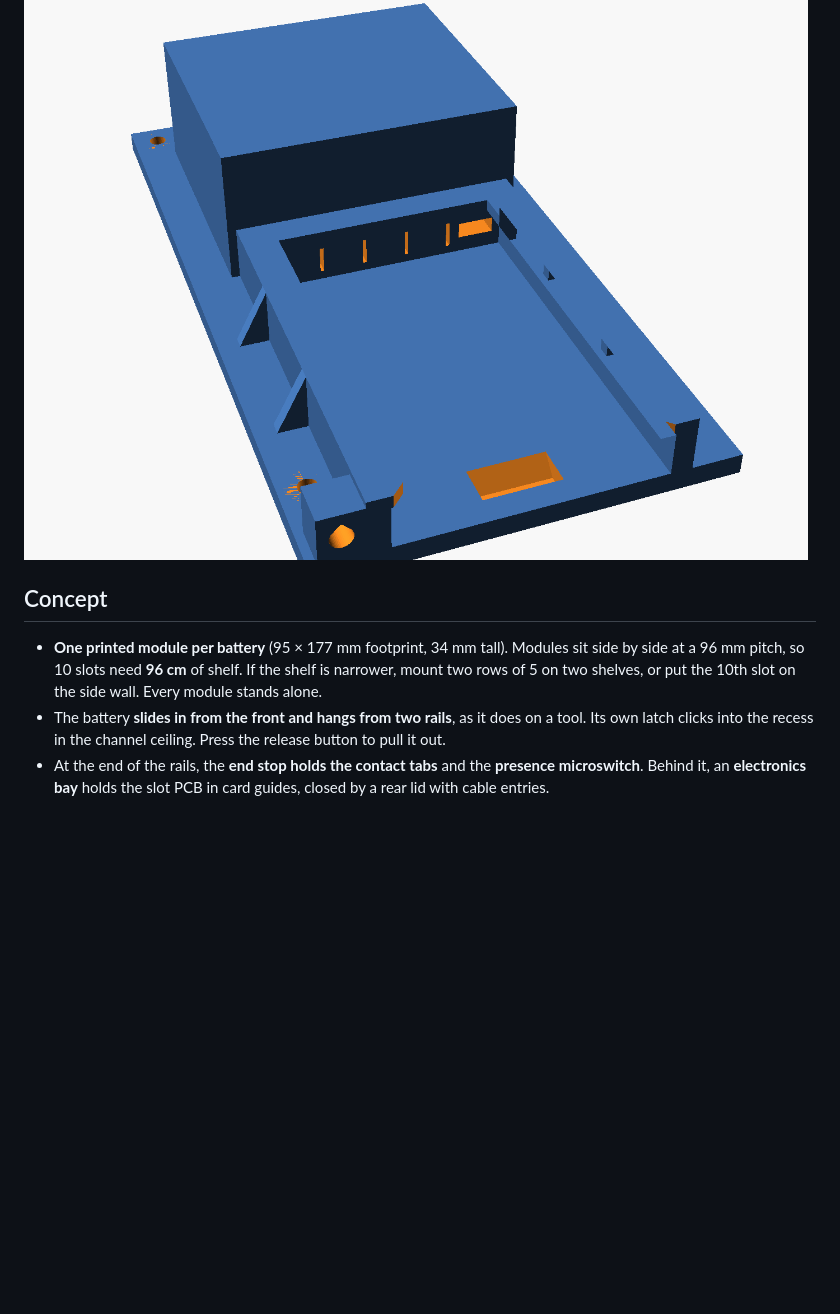
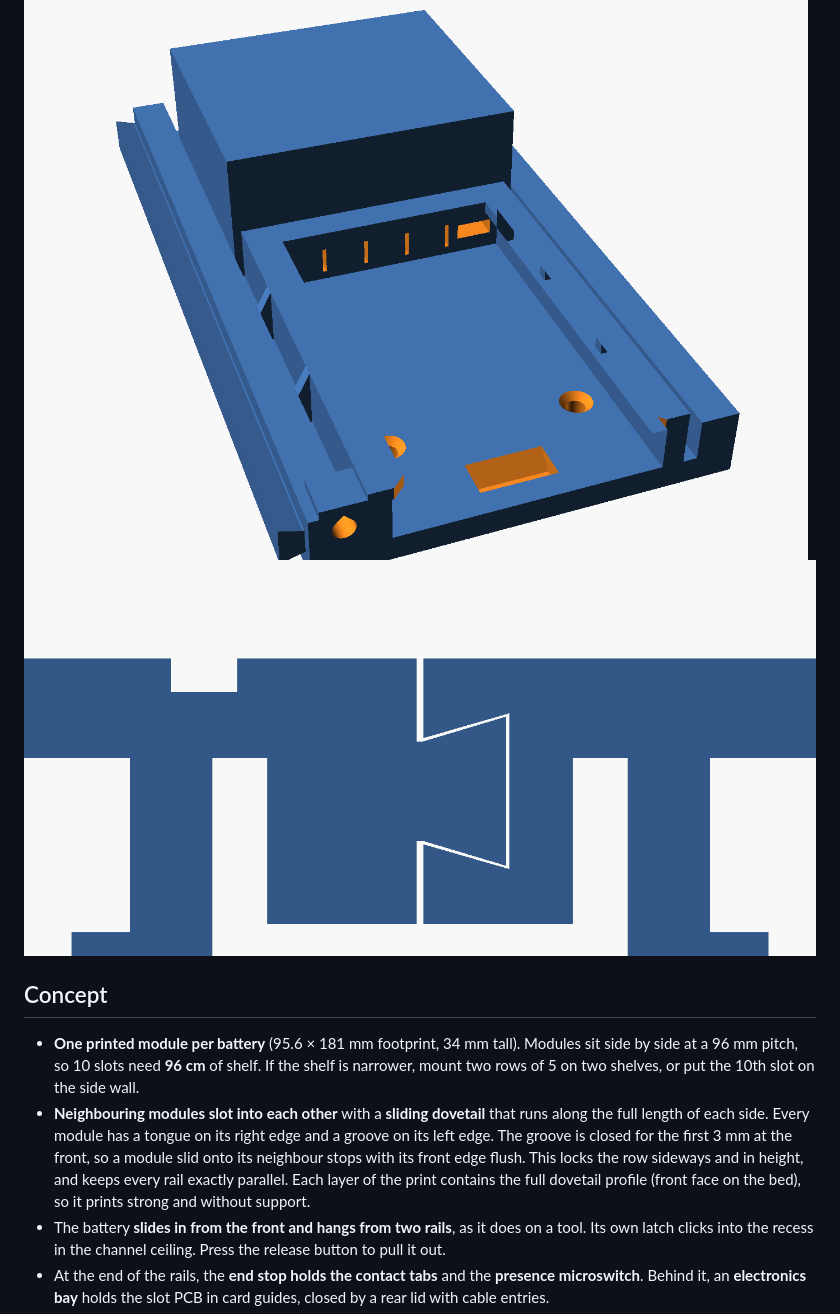
Before and after one commit to Gultak/parkside-charger, a Markdown page: docs/mechanical.md, the part around one of its changes. Drawn GitHub-style; pictures changed too: docs/img/joint_section.png (added), docs/img/slot_from_front_below.png; blank space fills up the shorter version.

```diff
--- a/docs/mechanical.md
+++ b/docs/mechanical.md
@@ -2,13 +2,20 @@
 
 ![3 modules + controller box, seen from below/front](img/assembly_below.png)
 ![Rear view with dummy batteries, bay lids and controller box](img/assembly_rear.png)
-![One slot module from the battery side: rails with lips, latch recess, contact slots, switch window, LED bezel](img/slot_from_front_below.png)
+![One slot module from the battery side: rails with lips, latch recess, countersunk screws, contact slots, switch window, LED bezel, dovetail edge bars](img/slot_from_front_below.png)
+![Cross-section through two neighbouring modules: the sliding dovetail](img/joint_section.png)
 
 ## Concept
 
-- **One printed module per battery** (95 × 177 mm footprint, 34 mm tall). Modules sit side by
+- **One printed module per battery** (95.6 × 181 mm footprint, 34 mm tall). Modules sit side by
   side at a 96 mm pitch, so 10 slots need **96 cm** of shelf. If the shelf is narrower, mount two
-  rows of 5 on two shelves, or put the 10th slot on the side wall. Every module stands alone.
+  rows of 5 on two shelves, or put the 10th slot on the side wall.
+- **Neighbouring modules slot into each other** with a **sliding dovetail** that runs along the
+  full length of each side. Every module has a tongue on its right edge and a groove on its left
+  edge. The groove is closed for the first 3 mm at the front, so a module slid onto its neighbour
+  stops with its front edge flush. This locks the row sideways and in height, and keeps every
+  rail exactly parallel. Each layer of the print contains the full dovetail profile (front face on
+  the bed), so it prints strong and without support.
 - The battery **slides in from the front and hangs from two rails**, as it does on a tool. Its
   own latch clicks into the recess in the channel ceiling. Press the release button to pull it out.
 - At the end of the rails, the **end stop holds the contact tabs** and the **presence
```
Also changed, not shown: other parts of docs/mechanical.md (+26 -7 lines), README.md (+2 -2 lines), docs/img/assembly_below.png, docs/img/assembly_rear.png, docs/img/slot_print.png, 10 other files.
